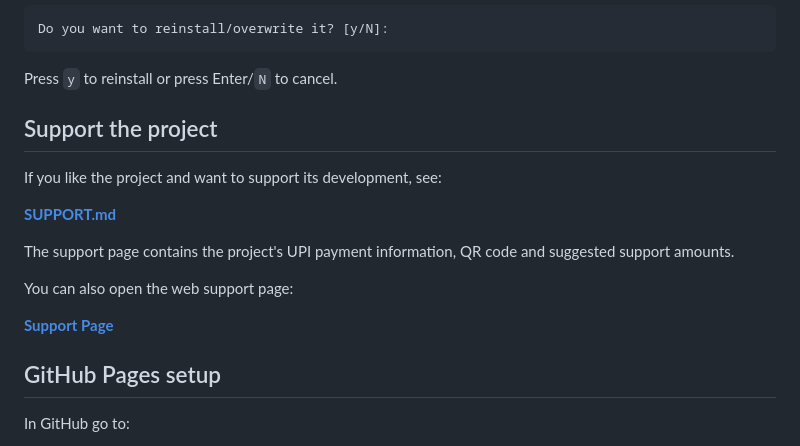
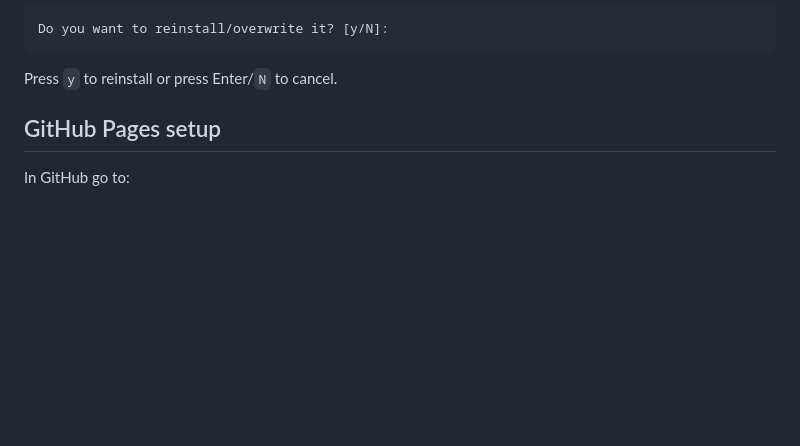
Before and after one commit to Loverof-Darkness/Devil-Boot-Loader-Theme, a Markdown page: README.md, the part around one of its changes. Rendered like a GitHub page; blank space fills up the shorter version.

````diff
--- a/README.md
+++ b/README.md
@@ -36,18 +36,6 @@ Do you want to reinstall/overwrite it? [y/N]:
 ```
 
 Press `y` to reinstall or press Enter/`N` to cancel.
-
-## Support the project
-
-If you like the project and want to support its development, see:
-
-**[SUPPORT.md](SUPPORT.md)**
-
-The support page contains the project's UPI payment information, QR code and suggested support amounts.
-
-You can also open the web support page:
-
-**[Support Page](https://lover-of-darkness.github.io/Devil-Boot-Loader-Theme/support.html)**
 
 ## GitHub Pages setup
 
````
Also changed, not shown: other parts of README.md (+58 -0 lines).
